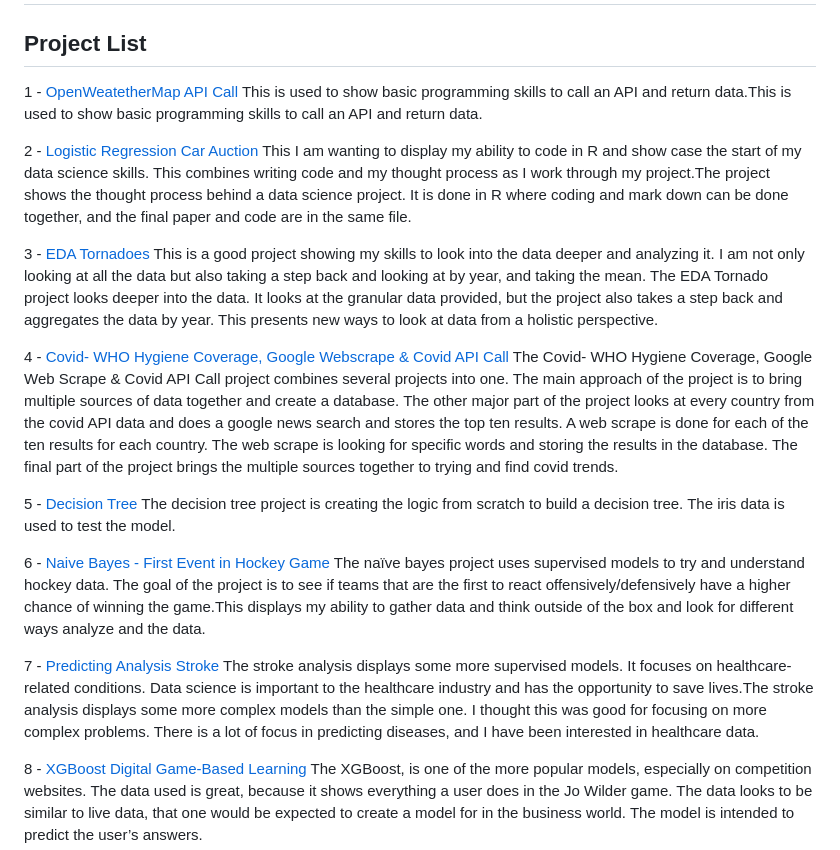
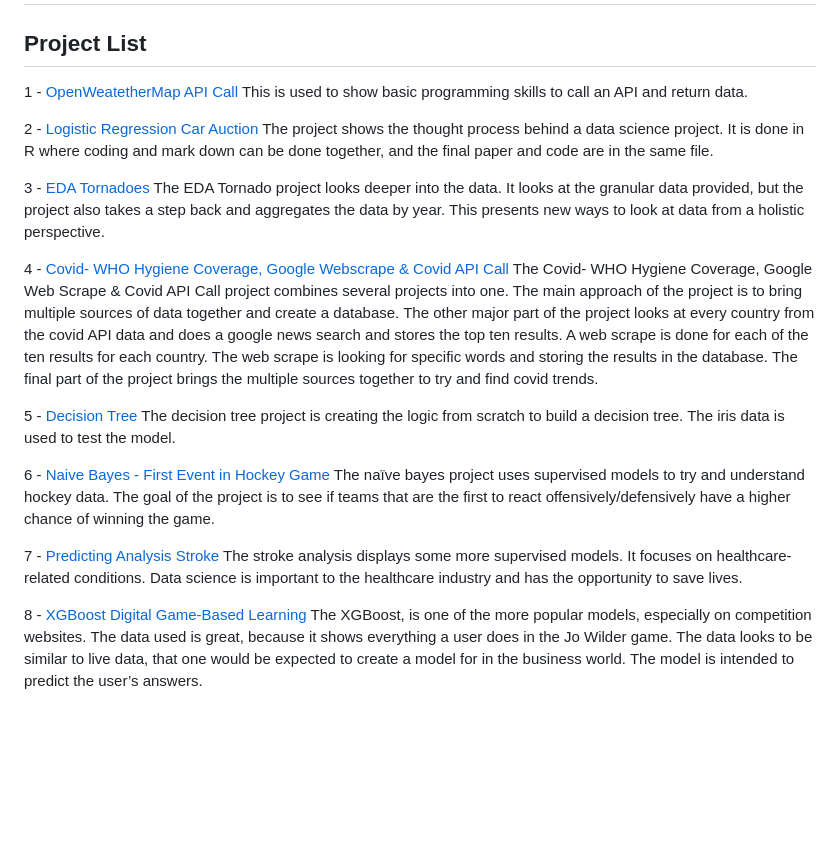
Before and after one commit to wilsanth/DataScienceProjectPorfolio, a Markdown page: README.md, the part around the change. Rendered like a GitHub page; blank space fills up the shorter version.

```diff
--- a/README.md
+++ b/README.md
@@ -1,25 +1,25 @@
 # Anthony Wilson Data Science Portfolio
 ## Project List
 1 - [OpenWeatetherMap API Call](https://github.com/wilsanth/DataScienceProjectPorfolio/tree/main/1%20-%20OpenWeatether%20API%20Call)
-This is used to show basic programming skills to call an API and return data.This is used to show basic programming skills to call an API and return data.
+This is used to show basic programming skills to call an API and return data.
 
 2 - [Logistic Regression Car Auction](https://github.com/wilsanth/DataScienceProjectPorfolio/tree/main/2%20-%20Logistic%20Regression%20Car%20Auction)
-This I am wanting to display my ability to code in R and show case the start of my data science skills. This combines writing code and my thought process as I work through my project.The project shows the thought process behind a data science project. It is done in R where coding and mark down can be done together, and the final paper and code are in the same file.
+The project shows the thought process behind a data science project. It is done in R where coding and mark down can be done together, and the final paper and code are in the same file.
 
 3 - [EDA Tornadoes](https://github.com/wilsanth/DataScienceProjectPorfolio/tree/main/3%20-%20EDA%20Tornadoes)
-This is a good project showing my skills to look into the data deeper and analyzing it. I am not only looking at all the data but also taking a step back and looking at by year, and taking the mean. The EDA Tornado project looks deeper into the data. It looks at the granular data provided, but the project also takes a step back and aggregates the data by year. This presents new ways to look at data from a holistic perspective.
+The EDA Tornado project looks deeper into the data. It looks at the granular data provided, but the project also takes a step back and aggregates the data by year. This presents new ways to look at data from a holistic perspective.
 
 4 - [Covid- WHO Hygiene Coverage, Google Webscrape & Covid API Call](https://github.com/wilsanth/DataScienceProjectPorfolio/tree/main/4%20-%20Covid-%20WHO%20Hygiene%2C%20Google%20Webscrape%20%26%20Covid%20API%20Call)
-The Covid- WHO Hygiene Coverage, Google Web Scrape & Covid API Call project combines several projects into one. The main approach of the project is to bring multiple sources of data together and create a database. The other major part of the project looks at every country from the covid API data and does a google news search and stores the top ten results. A web scrape is done for each of the ten results for each country. The web scrape is looking for specific words and storing the results in the database. The final part of the project brings the multiple sources together to trying and find covid trends.
+The Covid- WHO Hygiene Coverage, Google Web Scrape & Covid API Call project combines several projects into one. The main approach of the project is to bring multiple sources of data together and create a database. The other major part of the project looks at every country from the covid API data and does a google news search and stores the top ten results. A web scrape is done for each of the ten results for each country. The web scrape is looking for specific words and storing the results in the database. The final part of the project brings the multiple sources together to try and find covid trends.
 
 5 - [Decision Tree](https://github.com/wilsanth/DataScienceProjectPorfolio/tree/main/5%20-%20Decision%20Tree)
 The decision tree project is creating the logic from scratch to build a decision tree. The iris data is used to test the model.
 
 6 - [Naive Bayes - First Event in Hockey Game](https://github.com/wilsanth/DataScienceProjectPorfolio/tree/main/6%20-%20Naive%20Bayes%20-%20First%20Event%20in%20Hockey%20Game)
-The naïve bayes project uses supervised models to try and understand hockey data. The goal of the project is to see if teams that are the first to react offensively/defensively have a higher chance of winning the game.This displays my ability to gather data and think outside of the box and look for different ways analyze and the data.
+The naïve bayes project uses supervised models to try and understand hockey data. The goal of the project is to see if teams that are the first to react offensively/defensively have a higher chance of winning the game.
 
 7 - [Predicting Analysis Stroke](https://github.com/wilsanth/DataScienceProjectPorfolio/tree/main/7%20-%20Predicting%20Analysis%20Strokes)
-The stroke analysis displays some more supervised models. It focuses on healthcare-related conditions. Data science is important to the healthcare industry and has the opportunity to save lives.The stroke analysis displays some more complex models than the simple one. I thought this was good for focusing on more complex problems. There is a lot of focus in predicting diseases, and I have been interested in healthcare data.
+The stroke analysis displays some more supervised models. It focuses on healthcare-related conditions. Data science is important to the healthcare industry and has the opportunity to save lives.
 
 8 - [XGBoost Digital Game-Based Learning](https://github.com/wilsanth/DataScienceProjectPorfolio/tree/main/8%20-%20Digital%20Game%20Based%20Learning)
 The XGBoost, is one of the more popular models, especially on competition websites. The data used is great, because it shows everything a user does in the Jo Wilder game. The data looks to be similar to live data, that one would be expected to create a model for in the business world. The model is intended to predict the user’s answers.
```
